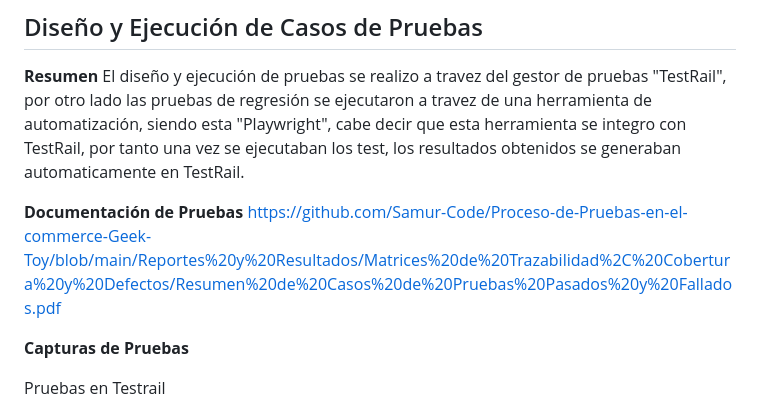
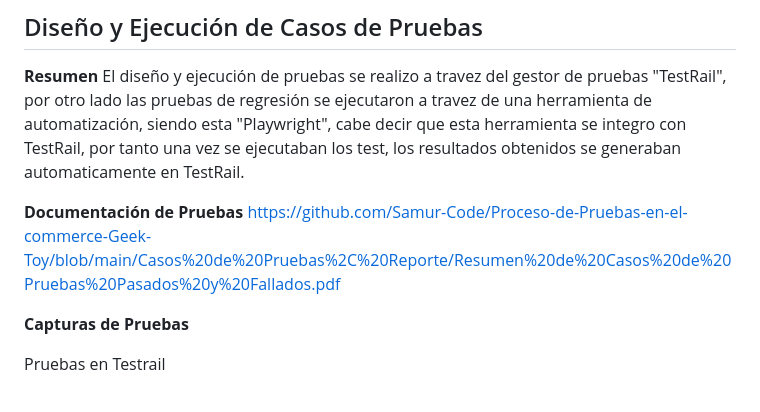
Before and after one commit to Samur-Code/Proceso-de-Pruebas-en-el-commerce-Geek-Toy, a Markdown page: readme.md, the part around one of its changes. Drawn GitHub-style.

```diff
--- a/readme.md
+++ b/readme.md
@@ -24,7 +24,7 @@ Las pruebas que se llevaron a cabo fueron **funcionales**, y de caja negra, ya q
 El diseño y ejecución de pruebas se realizo a travez del gestor de pruebas "TestRail", por otro lado las pruebas de regresión se ejecutaron a travez de una herramienta de automatización, siendo esta "Playwright", cabe decir que esta herramienta se integro con TestRail, por tanto una vez se ejecutaban los test, los resultados obtenidos se generaban automaticamente en TestRail.
 
 **Documentación de Pruebas**
-https://github.com/Samur-Code/Proceso-de-Pruebas-en-el-commerce-Geek-Toy/blob/main/Reportes%20y%20Resultados/Matrices%20de%20Trazabilidad%2C%20Cobertura%20y%20Defectos/Resumen%20de%20Casos%20de%20Pruebas%20Pasados%20y%20Fallados.pdf
+https://github.com/Samur-Code/Proceso-de-Pruebas-en-el-commerce-Geek-Toy/blob/main/Casos%20de%20Pruebas%2C%20Reporte/Resumen%20de%20Casos%20de%20Pruebas%20Pasados%20y%20Fallados.pdf
 
 **Capturas de Pruebas**
 
```
Also changed, not shown: other parts of readme.md (+2 -2 lines).
